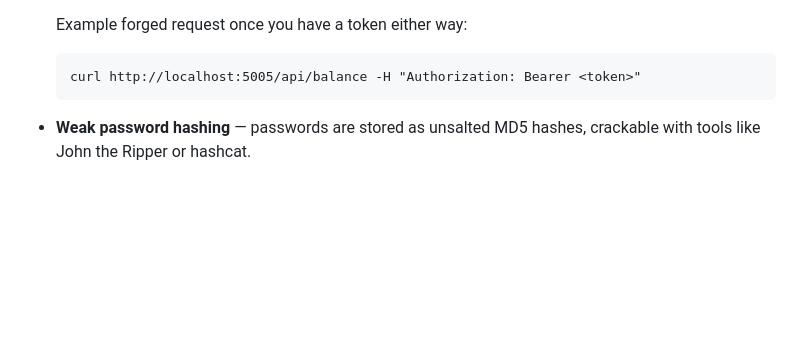
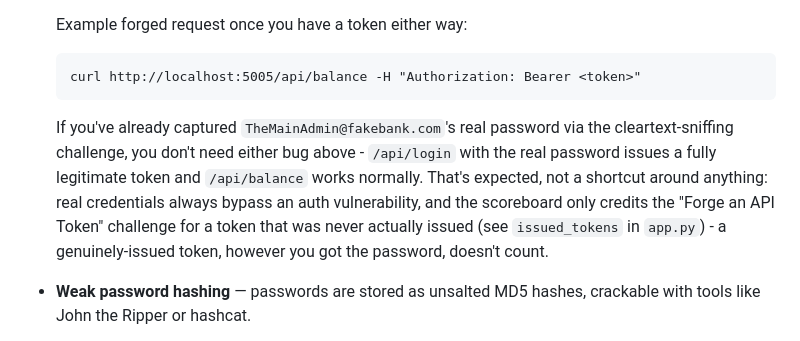
Before and after one commit to KMUNB21134/HackAble_FakeBank, a Markdown page: README.md, the part around the change. Drawn GitHub-style; blank space fills up the shorter version.

Commit message:
Document that real credentials bypass the API forgery bugs
If someone already captured TheMainAdmin's real password via the
cleartext-sniffing challenge, they can just use /api/login normally
and don't need to exploit alg:none or the reused secret. Documented
this as expected behavior, not a design flaw: the scoreboard only
credits token forgery for a token that issued_tokens never actually
recorded, so a genuinely-issued token never counts regardless of how
the password was obtained.

````diff
--- a/README.md
+++ b/README.md
@@ -127,6 +127,15 @@ The app starts on `http://0.0.0.0:5005/` and creates `fakebank.db`
   ```
   curl http://localhost:5005/api/balance -H "Authorization: Bearer <token>"
   ```
+
+  If you've already captured `TheMainAdmin@fakebank.com`'s real password
+  via the cleartext-sniffing challenge, you don't need either bug above -
+  `/api/login` with the real password issues a fully legitimate token and
+  `/api/balance` works normally. That's expected, not a shortcut around
+  anything: real credentials always bypass an auth vulnerability, and the
+  scoreboard only credits the "Forge an API Token" challenge for a token
+  that was never actually issued (see `issued_tokens` in `app.py`) - a
+  genuinely-issued token, however you got the password, doesn't count.
 - **Weak password hashing** — passwords are stored as unsalted MD5 hashes,
   crackable with tools like John the Ripper or hashcat.
 - **Fake gift card code (`/transfer`)** — entering a valid "gift card
````
